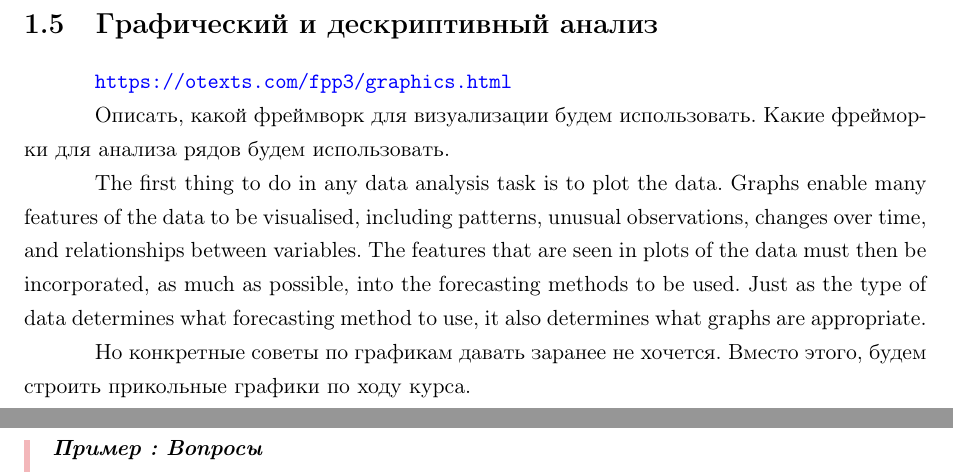
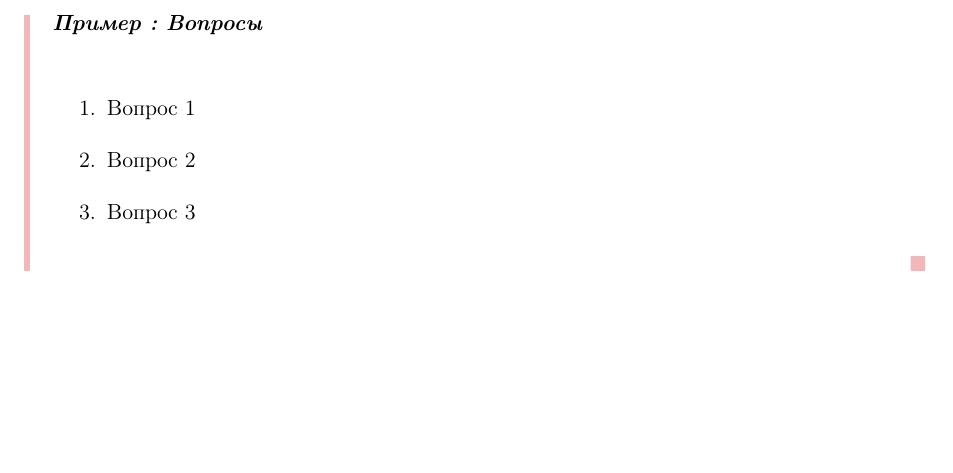
Before and after one commit to IgorEvsin/ts_course, a LaTeX document (main.tex, which reads src/0. Getting started/06_instruments.tex): two parts of pages 17 and 18 of 25 before the commit and part of page 17 of 24 after it, the two joined at a grey line, cut at the place of the change, the shorter picture padded with empty space. Compiled offline with pdfLaTeX.

Commit message:
some formatting fixes

```diff
--- a/main.tex
+++ b/main.tex
@@ -16,8 +16,7 @@
 \include{src/0. Getting started/02_problems}
 \include{src/0. Getting started/04_forecast_quality}
 \include{src/0. Getting started/05_metrics}
-\include{src/0. Getting started/06_instruments}
-\include{src/0. Getting started/07_questions}
+\include{src/0. Getting started/06_questions}
 
 % Chapter 5
 \include{src/5. Properties of time series/01_technical_properties}
--- a/src/0. Getting started/06_instruments.tex
+++ /dev/null
@@ -1,16 +0,0 @@
-\section{Графический и дескриптивный анализ}
-\url{https://otexts.com/fpp3/graphics.html}
-
-Описать, какой фреймворк для визуализации будем использовать.
-Какие фрейморки для анализа рядов будем использовать.
-
-The first thing to do in any data analysis task is to plot the data.
-Graphs enable many features of the data to be visualised, including
-patterns, unusual observations, changes over time, and relationships
-between variables. The features that are seen in plots of the data
-must then be incorporated, as much as possible, into the forecasting
-methods to be used. Just as the type of data determines what
-forecasting method to use, it also determines what graphs are appropriate.
-
-Но конкретные советы по графикам давать заранее не хочется. Вместо
-этого, будем строить прикольные графики по ходу курса.
```
Also changed, not shown: src/0. Getting started/03_definitions.tex (+1 -1 lines), src/0. Getting started/06_questions.tex (renamed from src/0. Getting started/07_questions.tex).
